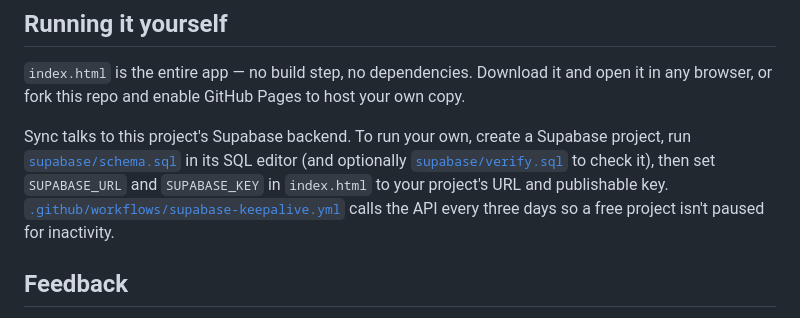
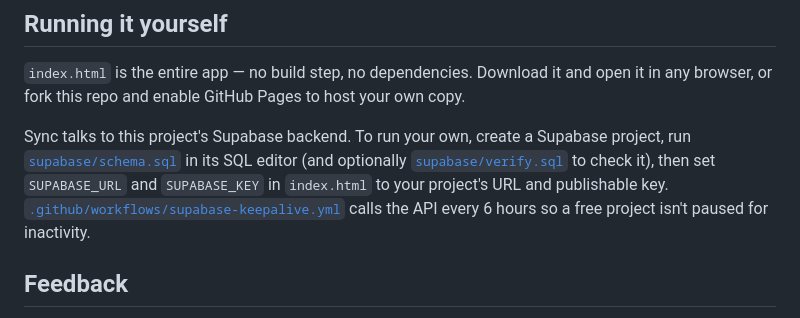
Before and after one commit to neofino8/vocab-box, a Markdown page: README.md, the part around the change. Rendered like a GitHub page.

Commit message:
Say the keepalive runs every 6 hours in the README
The workflow was changed from every three days to every 6 hours, but the
README still gave the old interval.

Co-Authored-By: Claude Opus 5.5 <noreply@anthropic.com>

```diff
--- a/README.md
+++ b/README.md
@@ -68,7 +68,7 @@ The site uses [GoatCounter](https://www.goatcounter.com) for anonymous visit cou
 
 `index.html` is the entire app — no build step, no dependencies. Download it and open it in any browser, or fork this repo and enable GitHub Pages to host your own copy.
 
-Sync talks to this project's Supabase backend. To run your own, create a Supabase project, run [`supabase/schema.sql`](supabase/schema.sql) in its SQL editor (and optionally [`supabase/verify.sql`](supabase/verify.sql) to check it), then set `SUPABASE_URL` and `SUPABASE_KEY` in `index.html` to your project's URL and publishable key. [`.github/workflows/supabase-keepalive.yml`](.github/workflows/supabase-keepalive.yml) calls the API every three days so a free project isn't paused for inactivity.
+Sync talks to this project's Supabase backend. To run your own, create a Supabase project, run [`supabase/schema.sql`](supabase/schema.sql) in its SQL editor (and optionally [`supabase/verify.sql`](supabase/verify.sql) to check it), then set `SUPABASE_URL` and `SUPABASE_KEY` in `index.html` to your project's URL and publishable key. [`.github/workflows/supabase-keepalive.yml`](.github/workflows/supabase-keepalive.yml) calls the API every 6 hours so a free project isn't paused for inactivity.
 
 ## Feedback
 
```
